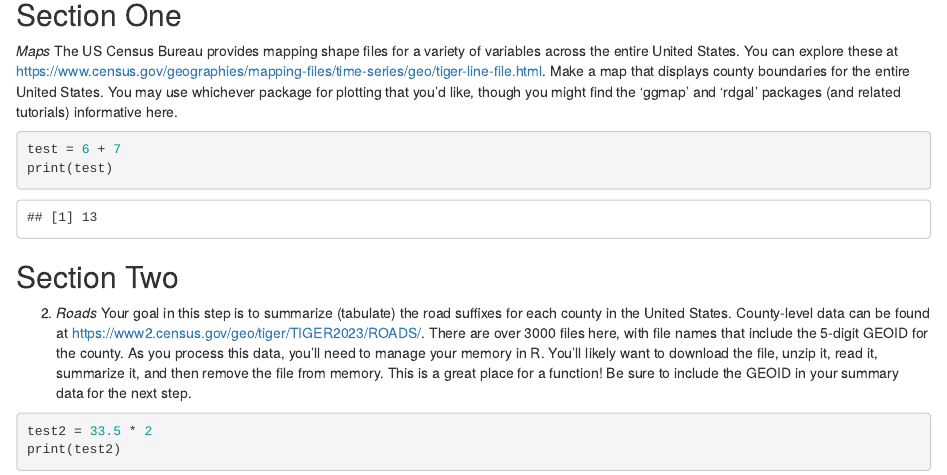
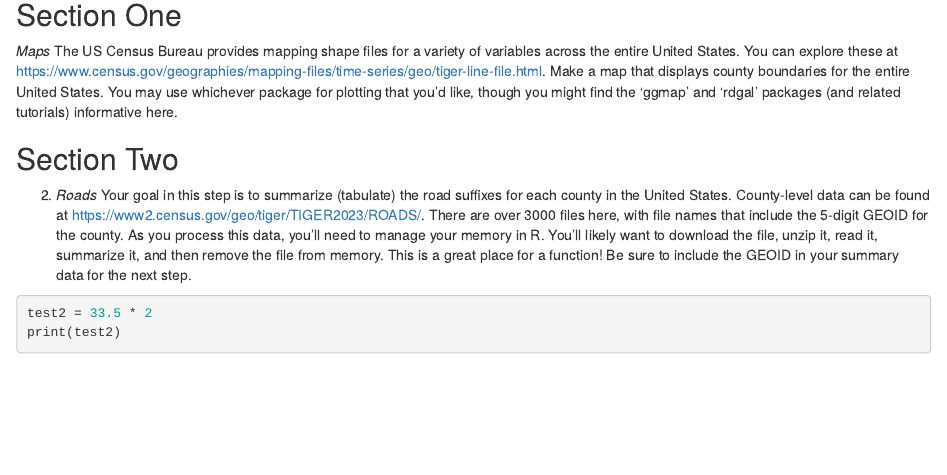
Before and after one commit to idhyanchand67/STAT345_Final_Project, an R Markdown document (template.Rmd): the page in a window 1100 px wide, from 120 px down. Rendered offline with R 4.5, knitr and Pandoc, with nearby package versions; drawn as R Markdown's standard HTML page in place of the format the file asks for.

Commit message:
Uploaded project details

````diff
--- a/template.Rmd
+++ b/template.Rmd
@@ -13,8 +13,8 @@ knitr::opts_chunk$set(echo = TRUE)
 _Maps_ The US Census Bureau provides mapping shape files for a variety of variables across the entire United States. You can explore these at [https://www.census.gov/geographies/mapping-files/time-series/geo/tiger-line-file.html](https://www.census.gov/geographies/mapping-files/time-series/geo/tiger-line-file.html). Make a map that displays county boundaries for the entire United States. You may use whichever package for plotting that you'd like, though you might find the 'ggmap' and 'rdgal' packages (and related tutorials) informative here.
 
 ```{r student1}
-test = 6 + 7
-print(test)
+
+
 ```
 
 
````
